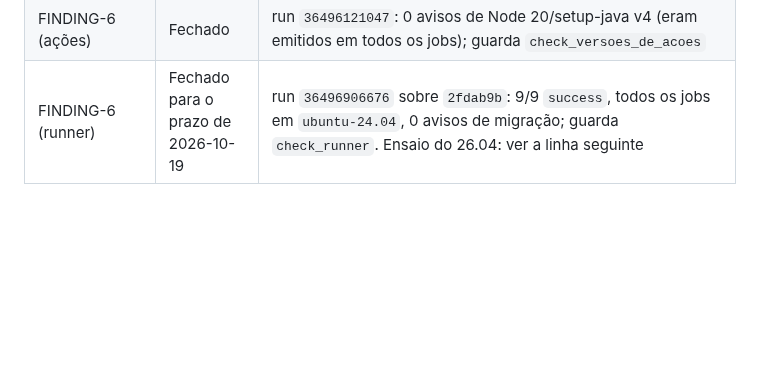
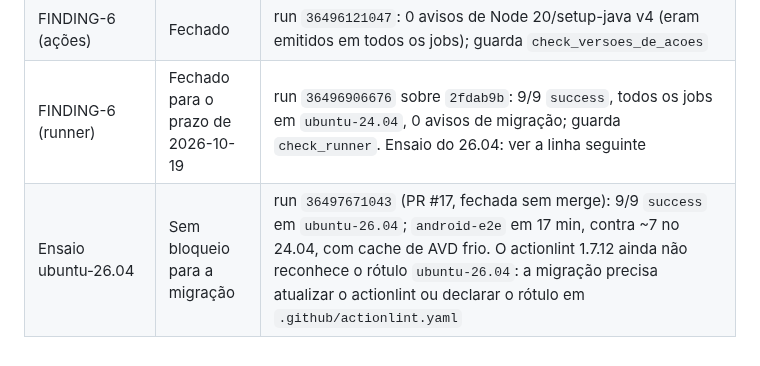
Before and after one commit to hbgit/SinalACS, a Markdown page: docs/ci-audit/2026-09-28-avaliacao-ci-develop.md, the part around the change. Drawn GitHub-style; blank space fills up the shorter version.

Commit message:
docs(ci-audit): ensaio ubuntu-26.04 verde (9/9)
Co-Authored-By: Claude Opus 5.5 <noreply@anthropic.com>

```diff
--- a/docs/ci-audit/2026-09-28-avaliacao-ci-develop.md
+++ b/docs/ci-audit/2026-09-28-avaliacao-ci-develop.md
@@ -274,3 +274,4 @@ Plano: `docs/superpowers/plans/2026-09-28-ci-correcoes-avaliacao.md`.
 | FINDING-4 (confirmação) | Fechado | run `36496121047` sobre `acb2478`: **9/9 jobs `success`**, `android-e2e` em 7m37s — o primeiro run totalmente verde desde, pelo menos, 2026-09-15 (FINDING-3) |
 | FINDING-6 (ações) | Fechado | run `36496121047`: 0 avisos de Node 20/setup-java v4 (eram emitidos em todos os jobs); guarda `check_versoes_de_acoes` |
 | FINDING-6 (runner) | Fechado para o prazo de 2026-10-19 | run `36496906676` sobre `2fdab9b`: 9/9 `success`, todos os jobs em `ubuntu-24.04`, 0 avisos de migração; guarda `check_runner`. Ensaio do 26.04: ver a linha seguinte |
+| Ensaio ubuntu-26.04 | Sem bloqueio para a migração | run `36497671043` (PR #17, fechada sem merge): 9/9 `success` em `ubuntu-26.04`; `android-e2e` em 17 min, contra ~7 no 24.04, com cache de AVD frio. O actionlint 1.7.12 ainda não reconhece o rótulo `ubuntu-26.04`: a migração precisa atualizar o actionlint ou declarar o rótulo em `.github/actionlint.yaml` |
```
